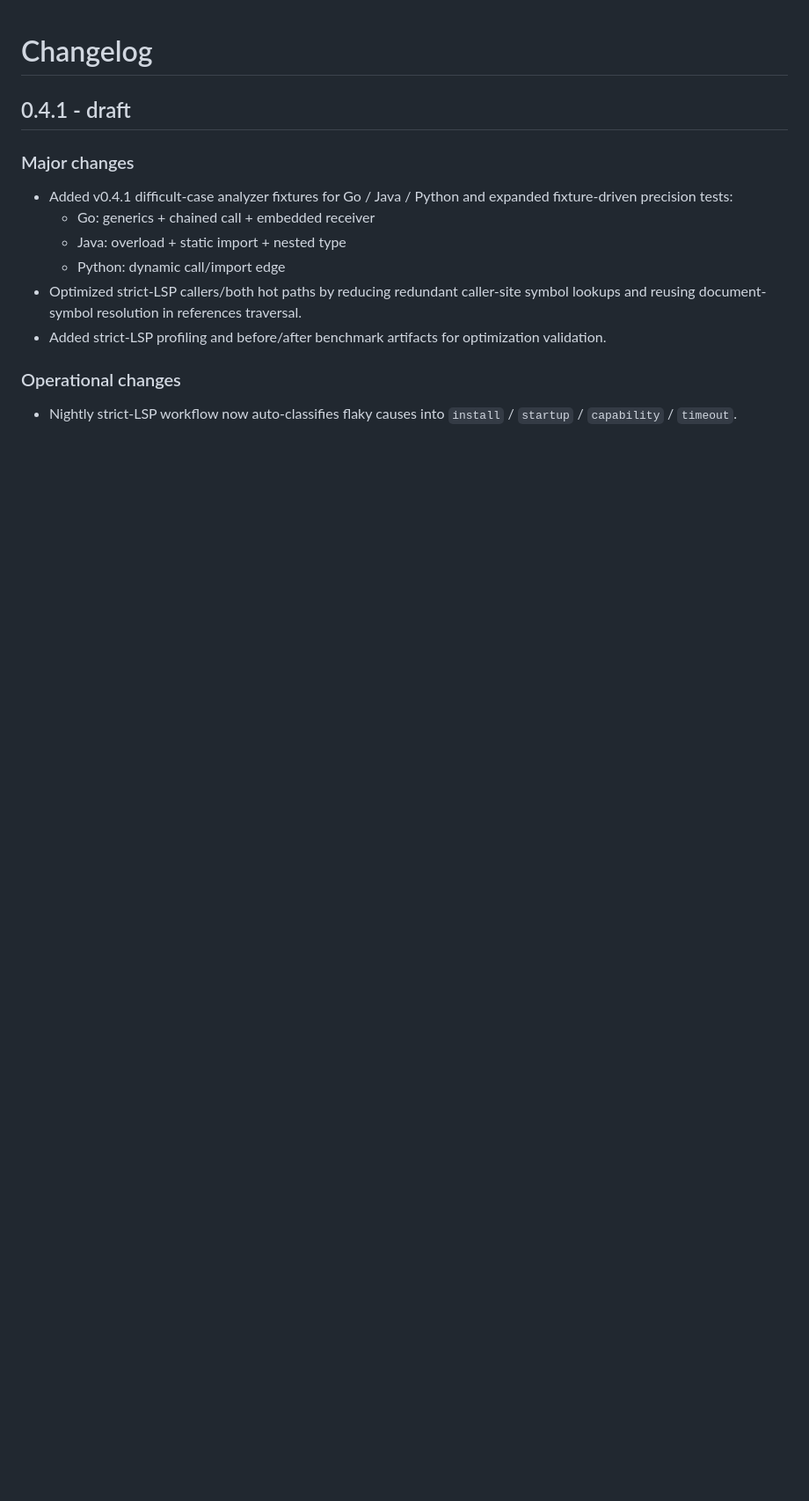
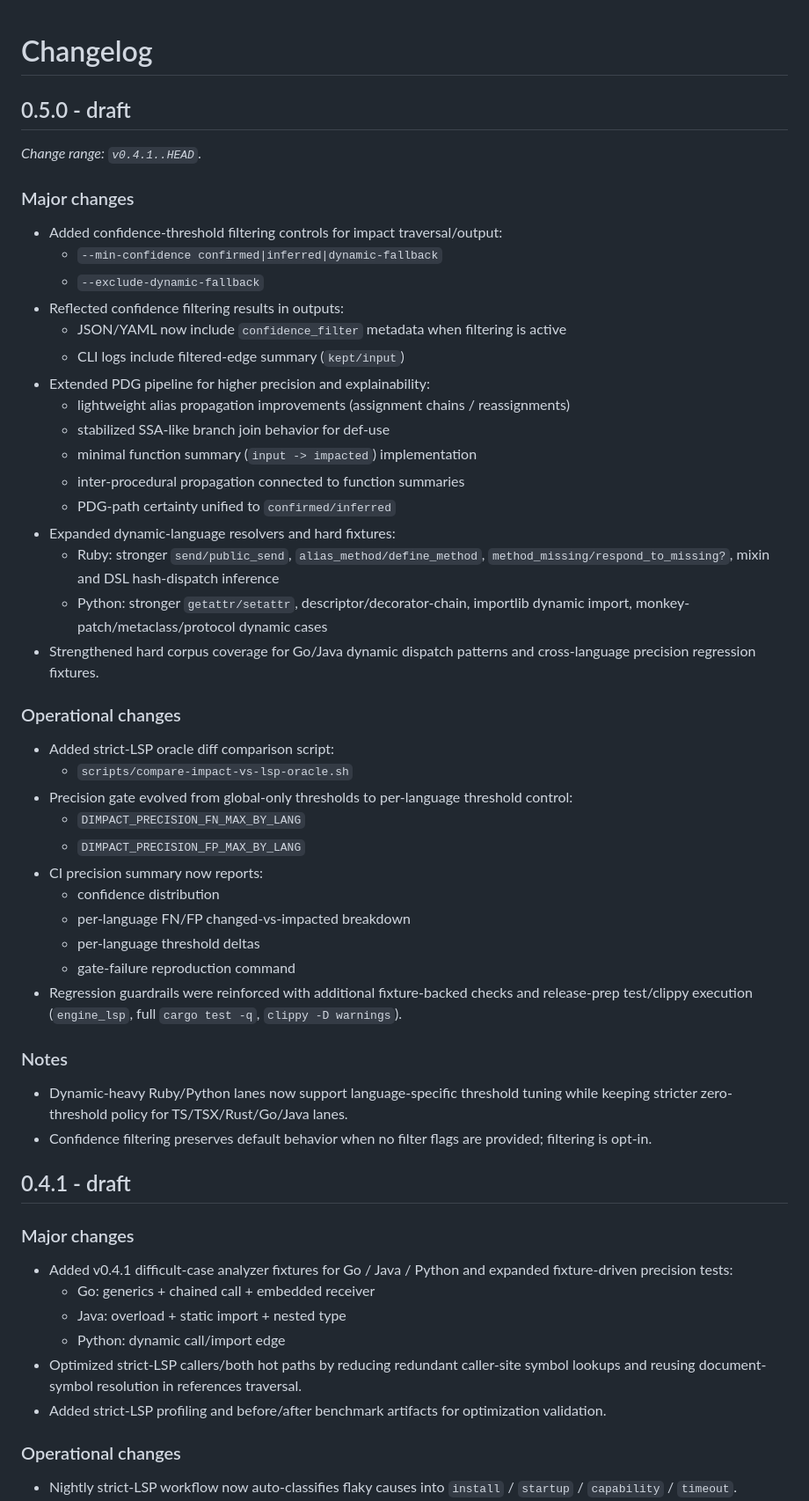
Before and after one commit to n01e0/dimpact, a Markdown page: CHANGELOG.md, the part around the change. Shown at 88% size. Rendered like a GitHub page; blank space fills up the shorter version.

Commit message:
docs(changelog): add v0.5.0 summary for v0.4.1..HEAD (#331)

```diff
--- a/CHANGELOG.md
+++ b/CHANGELOG.md
@@ -1,4 +1,43 @@
 # Changelog
+
+## 0.5.0 - draft
+
+_Change range: `v0.4.1..HEAD`._
+
+### Major changes
+- Added confidence-threshold filtering controls for impact traversal/output:
+  - `--min-confidence confirmed|inferred|dynamic-fallback`
+  - `--exclude-dynamic-fallback`
+- Reflected confidence filtering results in outputs:
+  - JSON/YAML now include `confidence_filter` metadata when filtering is active
+  - CLI logs include filtered-edge summary (`kept/input`)
+- Extended PDG pipeline for higher precision and explainability:
+  - lightweight alias propagation improvements (assignment chains / reassignments)
+  - stabilized SSA-like branch join behavior for def-use
+  - minimal function summary (`input -> impacted`) implementation
+  - inter-procedural propagation connected to function summaries
+  - PDG-path certainty unified to `confirmed/inferred`
+- Expanded dynamic-language resolvers and hard fixtures:
+  - Ruby: stronger `send/public_send`, `alias_method/define_method`, `method_missing/respond_to_missing?`, mixin and DSL hash-dispatch inference
+  - Python: stronger `getattr/setattr`, descriptor/decorator-chain, importlib dynamic import, monkey-patch/metaclass/protocol dynamic cases
+- Strengthened hard corpus coverage for Go/Java dynamic dispatch patterns and cross-language precision regression fixtures.
+
+### Operational changes
+- Added strict-LSP oracle diff comparison script:
+  - `scripts/compare-impact-vs-lsp-oracle.sh`
+- Precision gate evolved from global-only thresholds to per-language threshold control:
+  - `DIMPACT_PRECISION_FN_MAX_BY_LANG`
+  - `DIMPACT_PRECISION_FP_MAX_BY_LANG`
+- CI precision summary now reports:
+  - confidence distribution
+  - per-language FN/FP changed-vs-impacted breakdown
+  - per-language threshold deltas
+  - gate-failure reproduction command
+- Regression guardrails were reinforced with additional fixture-backed checks and release-prep test/clippy execution (`engine_lsp`, full `cargo test -q`, `clippy -D warnings`).
+
+### Notes
+- Dynamic-heavy Ruby/Python lanes now support language-specific threshold tuning while keeping stricter zero-threshold policy for TS/TSX/Rust/Go/Java lanes.
+- Confidence filtering preserves default behavior when no filter flags are provided; filtering is opt-in.
 
 ## 0.4.1 - draft
 
```
